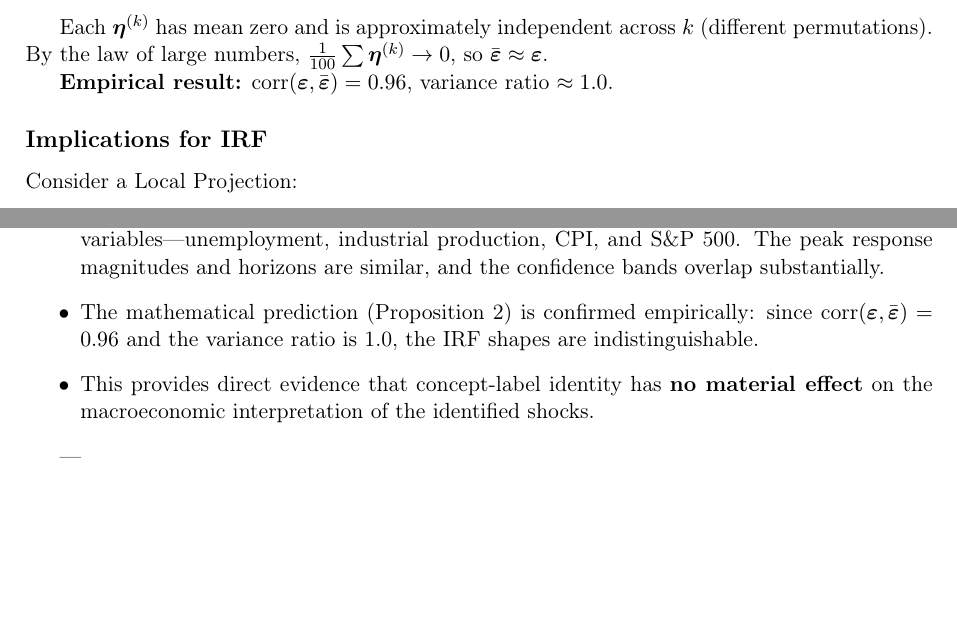
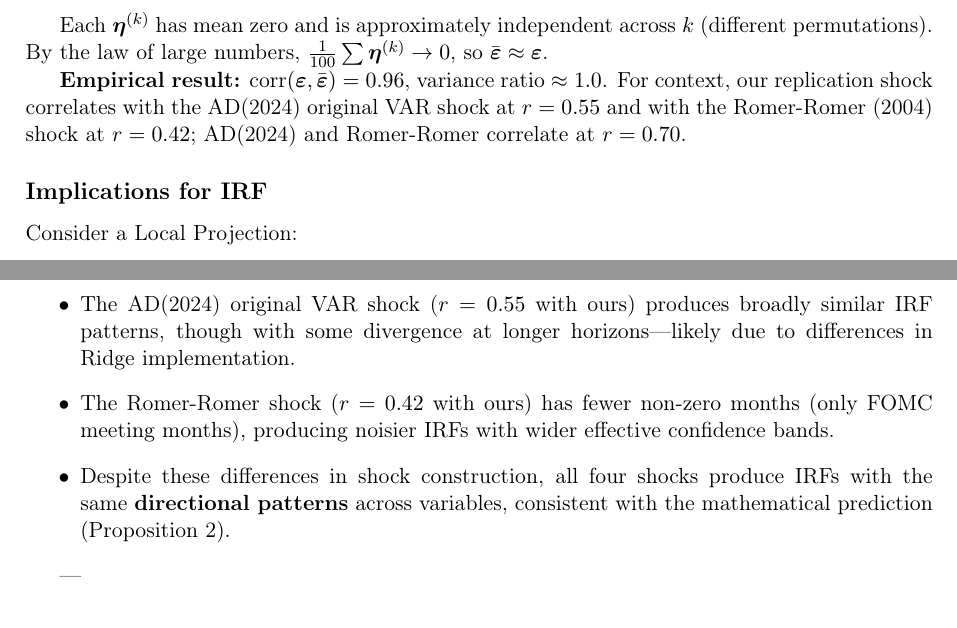
Before and after one commit to johnhz0229/monetary-policy-nlp, a LaTeX document (discussion/main.tex): two parts of pages 2 and 4 of 7 before the commit and two parts of pages 2 and 5 of 8 after it, joined at a grey line, cut so that both start at the same text, the shorter picture padded with empty space. Compiled offline with pdfLaTeX.

Commit message:
Add Romer-Romer and AD(2024) VAR shock IRF comparison

```diff
--- a/discussion/main.tex
+++ b/discussion/main.tex
@@ -95,7 +95,7 @@ Let $\boldsymbol{\varepsilon} = \mathbf{y} - \hat{\mathbf{y}}(X)$ be the origina
 
 Each $\boldsymbol{\eta}^{(k)}$ has mean zero and is approximately independent across $k$ (different permutations). By the law of large numbers, $\frac{1}{100}\sum \boldsymbol{\eta}^{(k)} \to 0$, so $\bar{\boldsymbol{\varepsilon}} \approx \boldsymbol{\varepsilon}$.
 
-\textbf{Empirical result:} $\text{corr}(\boldsymbol{\varepsilon}, \bar{\boldsymbol{\varepsilon}}) = 0.96$, variance ratio $\approx 1.0$.
+\textbf{Empirical result:} $\text{corr}(\boldsymbol{\varepsilon}, \bar{\boldsymbol{\varepsilon}}) = 0.96$, variance ratio $\approx 1.0$. For context, our replication shock correlates with the AD(2024) original VAR shock at $r = 0.55$ and with the Romer-Romer (2004) shock at $r = 0.42$; AD(2024) and Romer-Romer correlate at $r = 0.70$.
 
 \subsection*{Implications for IRF}
 
@@ -143,9 +150,10 @@ We compare the original AD(2024) shock against the mean shuffled shock (100 rand
 
 \textbf{Key findings:}
 \begin{itemize}
-    \item The original and shuffled shocks produce \textbf{nearly identical IRFs} across all four macro variables---unemployment, industrial production, CPI, and S\&P 500. The peak response magnitudes and horizons are similar, and the confidence bands overlap substantially.
-    \item The mathematical prediction (Proposition 2) is confirmed empirically: since $\text{corr}(\boldsymbol{\varepsilon}, \bar{\boldsymbol{\varepsilon}}) = 0.96$ and the variance ratio is 1.0, the IRF shapes are indistinguishable.
-    \item This provides direct evidence that concept-label identity has \textbf{no material effect} on the macroeconomic interpretation of the identified shocks.
+    \item Our replication shock and the mean shuffled shock produce \textbf{nearly identical IRFs} across all four macro variables, with overlapping confidence bands throughout.
+    \item The AD(2024) original VAR shock ($r = 0.55$ with ours) produces broadly similar IRF patterns, though with some divergence at longer horizons---likely due to differences in Ridge implementation.
+    \item The Romer-Romer shock ($r = 0.42$ with ours) has fewer non-zero months (only FOMC meeting months), producing noisier IRFs with wider effective confidence bands.
+    \item Despite these differences in shock construction, all four shocks produce IRFs with the same \textbf{directional patterns} across variables, consistent with the mathematical prediction (Proposition 2).
 \end{itemize}
 
 ---
```
Also changed, not shown: discussion/main.pdf, results/figures/irf_four_shocks.png (added), results/figures/irf_with_ad_shock.png (added), discussion/main.tex (13 more changed lines).
